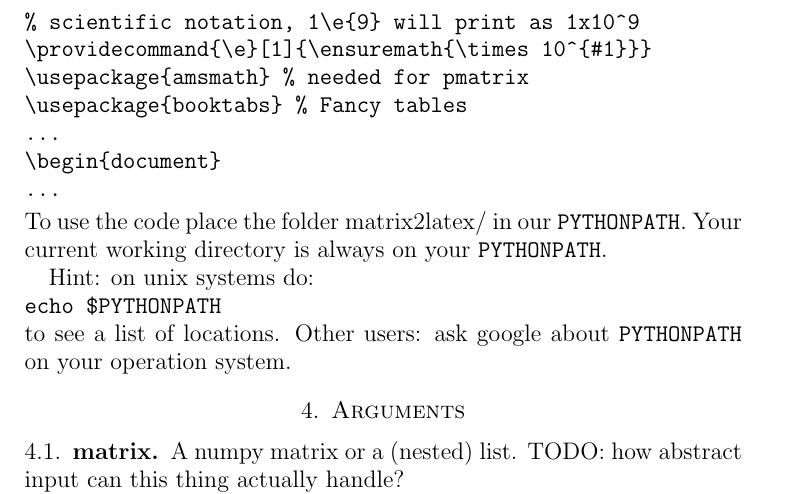
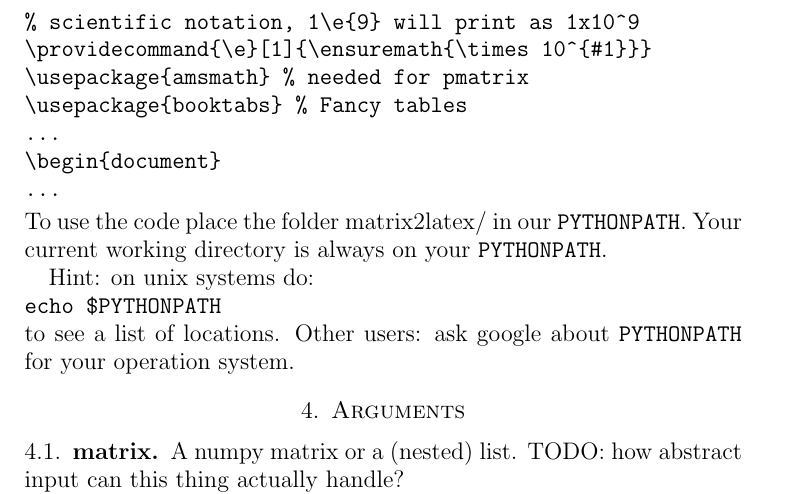
Before and after one commit to TheChymera/matrix2latex, a LaTeX paper (doc/doc.tex): part of page 2 of 6, cut so that both start at the same text. Compiled offline with pdfLaTeX; a LaTeX package or settings file that is missing is left out.

Commit message:
minor doc fix (typo)

```diff
--- a/doc/doc.tex
+++ b/doc/doc.tex
@@ -45,7 +45,7 @@ Your current working directory is always on your \verb!PYTHONPATH!.
 Hint: on unix systems do: \\
 \verb!echo $PYTHONPATH! \\
 to see a list of locations. Other users: ask google about \verb!PYTHONPATH!
-on your operation system.
+for your operation system.
 
 \section{Arguments}
 
```
Also changed, not shown: doc/doc.pdf, readme.txt.
